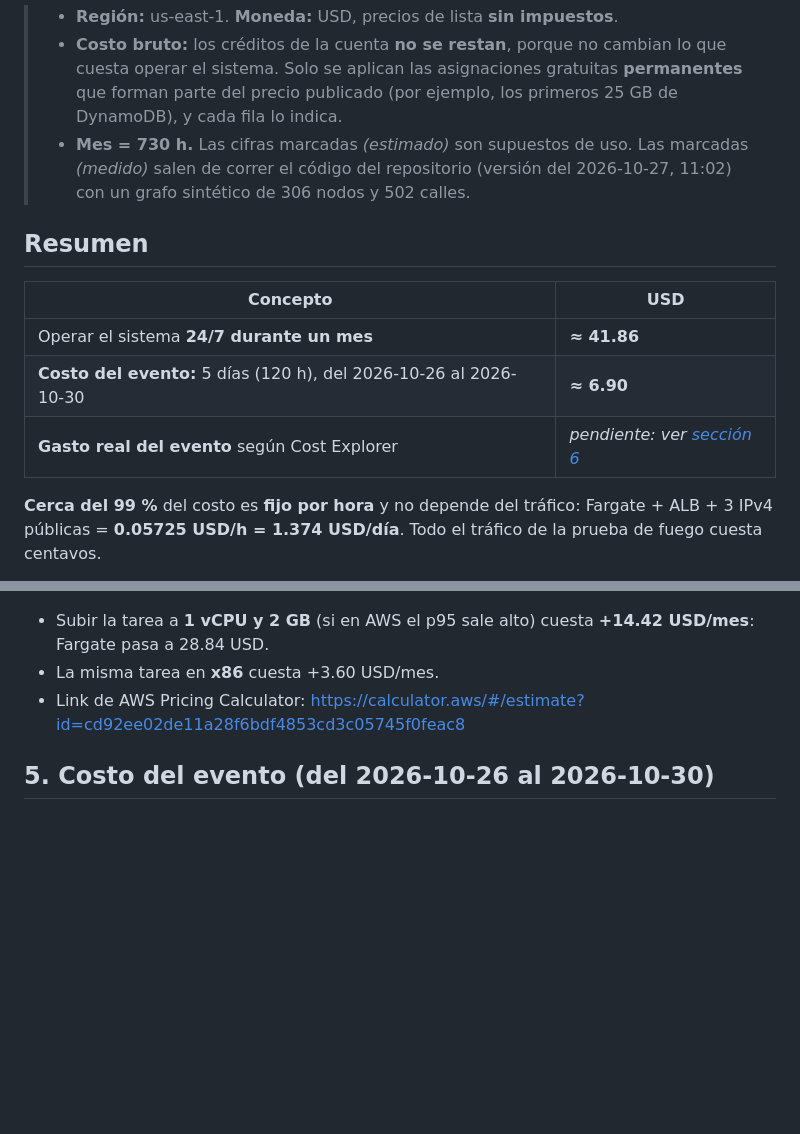
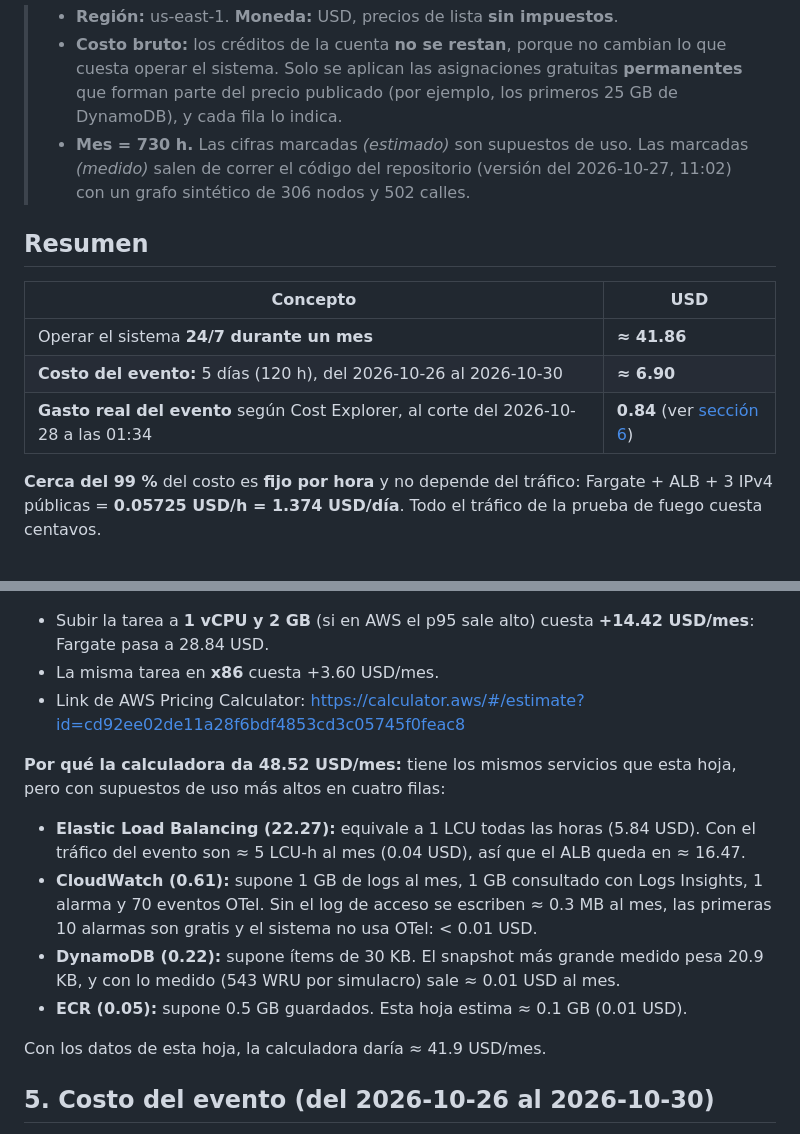
Before and after one commit to TheDarw1n/menincloud_spookython-2026, a Markdown page: docs/costos.md, 2 parts joined by grey strips. Rendered like a GitHub page; blank space fills up the shorter version.

Commit message:
Costos: por que la calculadora da 48.52 (LCU, logs, DynamoDB y ECR) y gasto real 0.84 en el resumen

```diff
--- a/docs/costos.md
+++ b/docs/costos.md
@@ -3,13 +3,14 @@
 > - **Región:** us-east-1. **Moneda:** USD, precios de lista **sin impuestos**.
 > - **Costo bruto:** los créditos de la cuenta **no se restan**, porque no cambian lo que cuesta operar el sistema. Solo se aplican las asignaciones gratuitas **permanentes** que forman parte del precio publicado (por ejemplo, los primeros 25 GB de DynamoDB), y cada fila lo indica.
 > - **Mes = 730 h.** Las cifras marcadas *(estimado)* son supuestos de uso. Las marcadas *(medido)* salen de correr el código del repositorio (versión del 2026-10-27, 11:02) con un grafo sintético de 306 nodos y 502 calles.
+
 ## Resumen
 
 | Concepto | USD |
 |---|---|
 | Operar el sistema **24/7 durante un mes** | **≈ 41.86** |
 | **Costo del evento:** 5 días (120 h), del 2026-10-26 al 2026-10-30 | **≈ 6.90** |
-| **Gasto real del evento** según Cost Explorer | _pendiente: ver [sección 6](#6-gasto-real-durante-el-evento)_ |
+| **Gasto real del evento** según Cost Explorer, al corte del 2026-10-28 a las 01:34 | **0.84** (ver [sección 6](#6-gasto-real-durante-el-evento)) |
 
 **Cerca del 99 %** del costo es **fijo por hora** y no depende del tráfico: Fargate + ALB + 3 IPv4 públicas = **0.05725 USD/h = 1.374 USD/día**. Todo el tráfico de la prueba de fuego cuesta centavos.
 
@@ -107,6 +108,15 @@ _Los totales se calculan sin redondear cada fila._
 - Link de AWS Pricing Calculator:
 https://calculator.aws/#/estimate?id=cd92ee02de11a28f6bdf4853cd3c05745f0feac8
 
+**Por qué la calculadora da 48.52 USD/mes:** tiene los mismos servicios que esta hoja, pero con supuestos de uso más altos en cuatro filas:
+
+- **Elastic Load Balancing (22.27):** equivale a 1 LCU todas las horas (5.84 USD). Con el tráfico del evento son ≈ 5 LCU-h al mes (0.04 USD), así que el ALB queda en ≈ 16.47.
+- **CloudWatch (0.61):** supone 1 GB de logs al mes, 1 GB consultado con Logs Insights, 1 alarma y 70 eventos OTel. Sin el log de acceso se escriben ≈ 0.3 MB al mes, las primeras 10 alarmas son gratis y el sistema no usa OTel: < 0.01 USD.
+- **DynamoDB (0.22):** supone ítems de 30 KB. El snapshot más grande medido pesa 20.9 KB, y con lo medido (543 WRU por simulacro) sale ≈ 0.01 USD al mes.
+- **ECR (0.05):** supone 0.5 GB guardados. Esta hoja estima ≈ 0.1 GB (0.01 USD).
+
+Con los datos de esta hoja, la calculadora daría ≈ 41.9 USD/mes.
+
 ## 5. Costo del evento (del 2026-10-26 al 2026-10-30)
 
 Son 5 días × 24 h = **120 h**. AWS cuenta los días en UTC. **Cada día adicional encendido suma 1.374 USD.**
```
